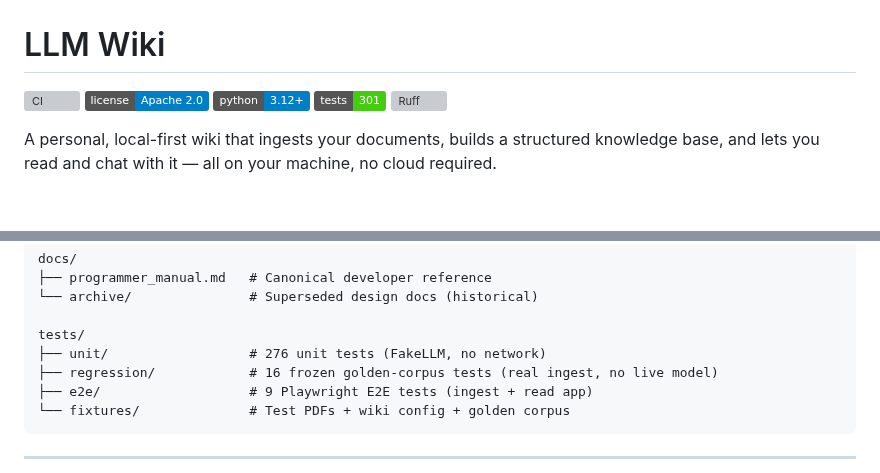
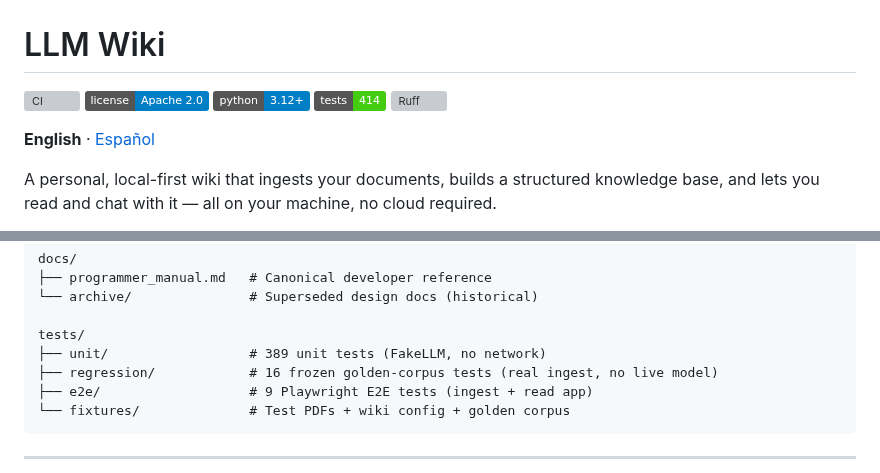
Before and after one commit to Clod/llmwiki-marimo, a Markdown page: README.md, 2 parts joined by grey strips. Rendered like a GitHub page; badges without logos; blank space fills up the shorter version; grey boxes are pictures that could not be loaded.

```diff
--- a/README.md
+++ b/README.md
@@ -3,8 +3,10 @@
 [![CI](https://github.com/Clod/llmwiki-marimo/actions/workflows/test.yml/badge.svg)](https://github.com/Clod/llmwiki-marimo/actions/workflows/test.yml)
 ![License](https://img.shields.io/badge/license-Apache%202.0-blue.svg)
 ![Python](https://img.shields.io/badge/python-3.12%2B-blue.svg)
-![Tests](https://img.shields.io/badge/tests-301-brightgreen.svg)
+![Tests](https://img.shields.io/badge/tests-414-brightgreen.svg)
 [![Ruff](https://img.shields.io/endpoint?url=https://raw.githubusercontent.com/astral-sh/ruff/main/assets/badge/v2.json)](https://github.com/astral-sh/ruff)
+
+**English** · [Español](README_ES.md)
 
 A personal, local-first wiki that ingests your documents, builds a structured knowledge base, and lets you read and chat with it — all on your machine, no cloud required.
 
@@ -172,7 +174,7 @@ docs/
 └── archive/               # Superseded design docs (historical)
 
 tests/
-├── unit/                  # 276 unit tests (FakeLLM, no network)
+├── unit/                  # 389 unit tests (FakeLLM, no network)
 ├── regression/            # 16 frozen golden-corpus tests (real ingest, no live model)
 ├── e2e/                   # 9 Playwright E2E tests (ingest + read app)
 └── fixtures/              # Test PDFs + wiki config + golden corpus
```
Also changed, not shown: README_ES.md (added, +522 -0 lines).
